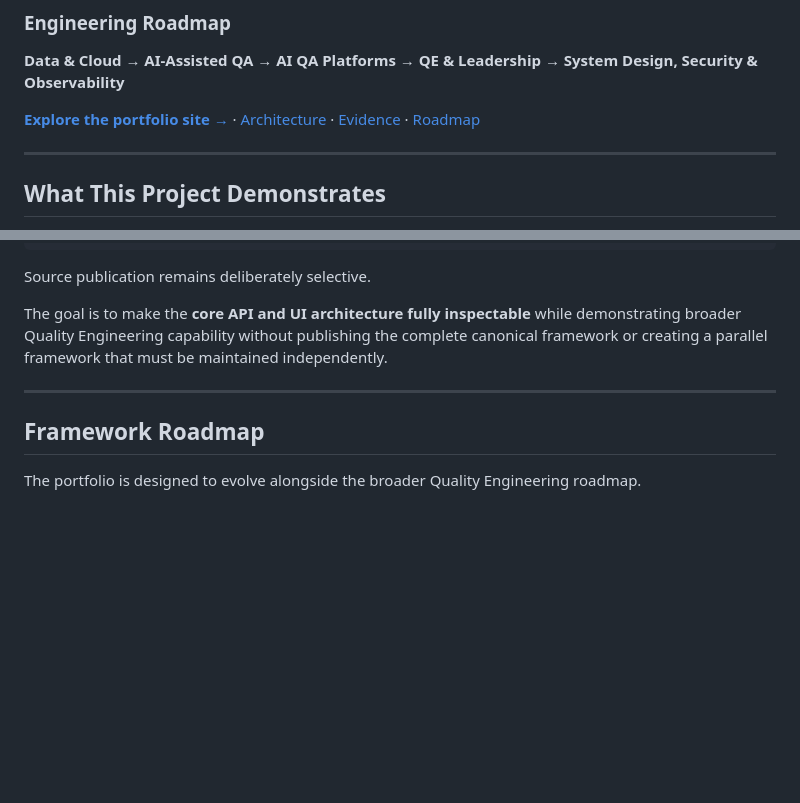
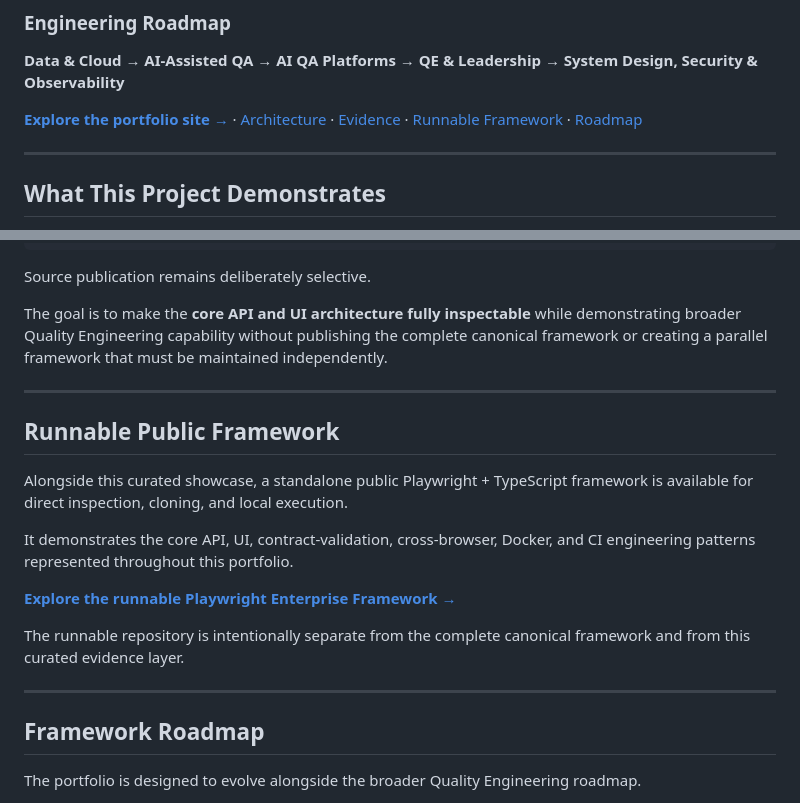
Before and after one commit to szabihudak/quality-engineering-showcase, a Markdown page: README.md, 2 parts joined by grey strips. Drawn GitHub-style; blank space fills up the shorter version.

Commit message:
docs: link runnable public framework

```diff
--- a/README.md
+++ b/README.md
@@ -18,7 +18,7 @@ The focus goes beyond writing automated tests. It demonstrates how different qua
 
 **Data & Cloud → AI-Assisted QA → AI QA Platforms → QE & Leadership → System Design, Security & Observability**
 
-**[Explore the portfolio site →](https://szabihudak.github.io/quality-engineering-showcase/)** · [Architecture](#architecture-at-a-glance) · [Evidence](#execution-evidence) · [Roadmap](#framework-roadmap)
+**[Explore the portfolio site →](https://szabihudak.github.io/quality-engineering-showcase/)** · [Architecture](#architecture-at-a-glance) · [Evidence](#execution-evidence) · [Runnable Framework](#runnable-public-framework) · [Roadmap](#framework-roadmap)
 
 ---
 
@@ -464,6 +464,18 @@ The goal is to make the **core API and UI architecture fully inspectable** while
 
 ---
 
+## Runnable Public Framework
+
+Alongside this curated showcase, a standalone public Playwright + TypeScript framework is available for direct inspection, cloning, and local execution.
+
+It demonstrates the core API, UI, contract-validation, cross-browser, Docker, and CI engineering patterns represented throughout this portfolio.
+
+**[Explore the runnable Playwright Enterprise Framework →](https://github.com/szabihudak/playwright-enterprise-framework)**
+
+The runnable repository is intentionally separate from the complete canonical framework and from this curated evidence layer.
+
+---
+
 ## Framework Roadmap
 
 The portfolio is designed to evolve alongside the broader Quality Engineering roadmap.
```
